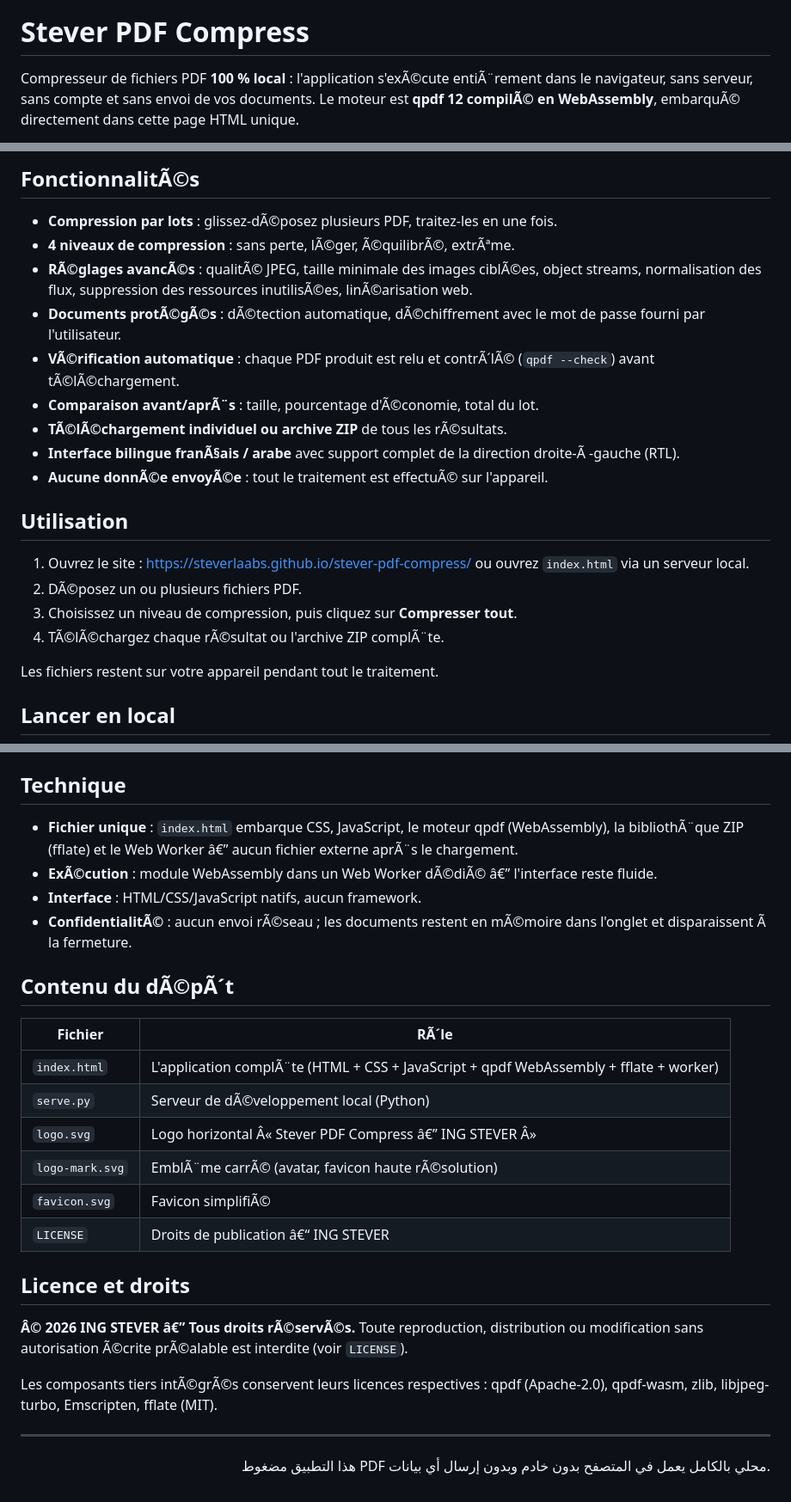
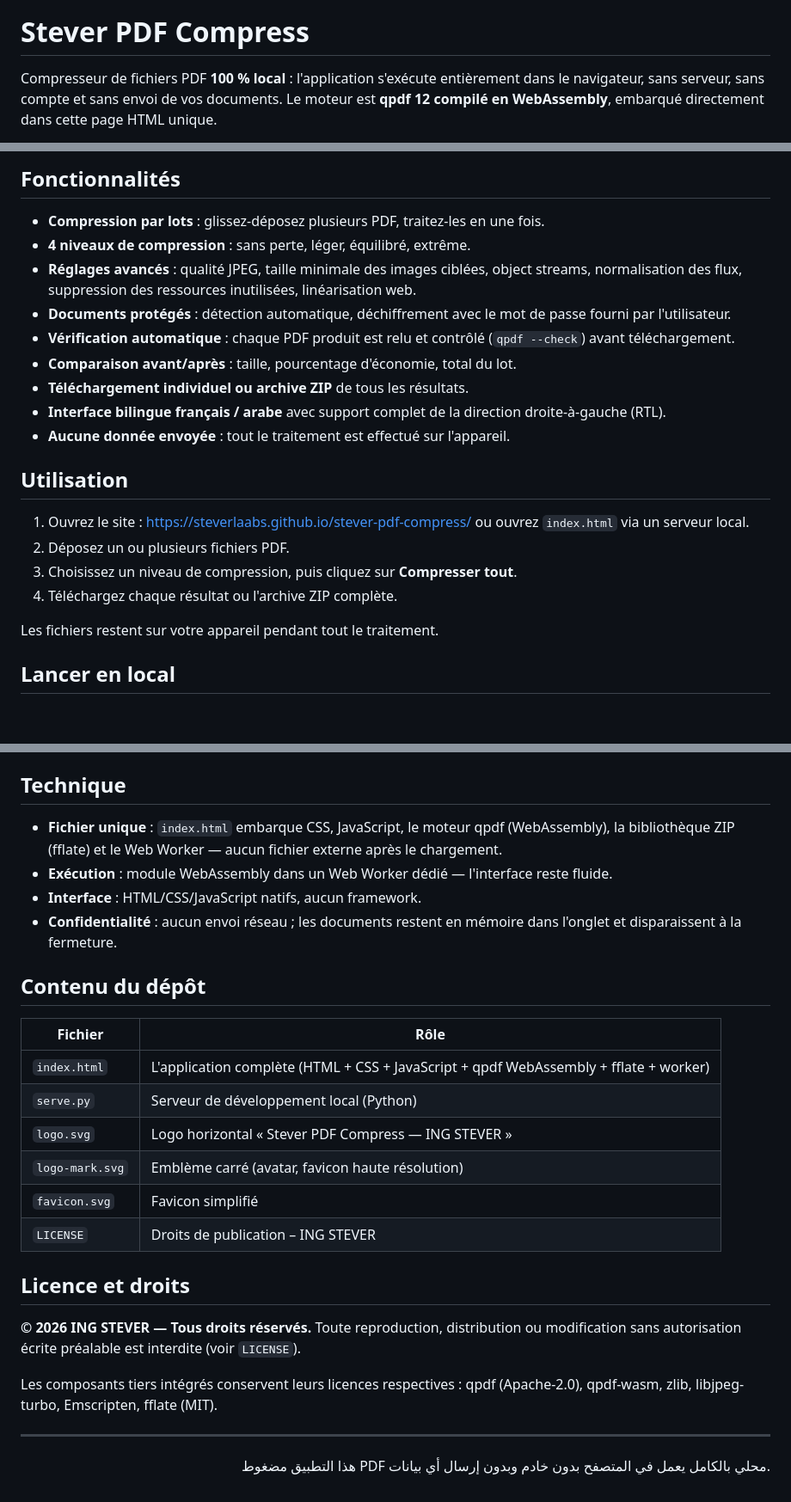
Before and after one commit to STEVERLAABS/stever-pdf-compress, a Markdown page: README.md, 3 parts joined by grey strips. Shown at 86% size. GitHub-like rendering; blank space fills up the shorter version.

Commit message:
fix(readme): encodage UTF-8 correct (accents français + arabe)

```diff
--- a/README.md
+++ b/README.md
@@ -4,5 +4,5 @@
 
 # Stever PDF Compress
 
-Compresseur de fichiers PDF **100 % local** : l'application s'exÃ©cute entiÃ¨rement dans le navigateur, sans serveur, sans compte et sans envoi de vos documents. Le moteur est **qpdf 12 compilÃ© en WebAssembly**, embarquÃ© directement dans cette page HTML unique.
+Compresseur de fichiers PDF **100 % local** : l'application s'exécute entièrement dans le navigateur, sans serveur, sans compte et sans envoi de vos documents. Le moteur est **qpdf 12 compilé en WebAssembly**, embarqué directement dans cette page HTML unique.
 
@@ -10,22 +10,22 @@ Compresseur de fichiers PDF **100 % local** : l'application s'exÃ©cute entiÃ
 
-## FonctionnalitÃ©s
+## Fonctionnalités
 
-- **Compression par lots** : glissez-dÃ©posez plusieurs PDF, traitez-les en une fois.
-- **4 niveaux de compression** : sans perte, lÃ©ger, Ã©quilibrÃ©, extrÃªme.
-- **RÃ©glages avancÃ©s** : qualitÃ© JPEG, taille minimale des images ciblÃ©es, object streams, normalisation des flux, suppression des ressources inutilisÃ©es, linÃ©arisation web.
-- **Documents protÃ©gÃ©s** : dÃ©tection automatique, dÃ©chiffrement avec le mot de passe fourni par l'utilisateur.
-- **VÃ©rification automatique** : chaque PDF produit est relu et contrÃ´lÃ© (`qpdf --check`) avant tÃ©lÃ©chargement.
-- **Comparaison avant/aprÃ¨s** : taille, pourcentage d'Ã©conomie, total du lot.
-- **TÃ©lÃ©chargement individuel ou archive ZIP** de tous les rÃ©sultats.
-- **Interface bilingue franÃ§ais / arabe** avec support complet de la direction droite-Ã -gauche (RTL).
-- **Aucune donnÃ©e envoyÃ©e** : tout le traitement est effectuÃ© sur l'appareil.
+- **Compression par lots** : glissez-déposez plusieurs PDF, traitez-les en une fois.
+- **4 niveaux de compression** : sans perte, léger, équilibré, extrême.
+- **Réglages avancés** : qualité JPEG, taille minimale des images ciblées, object streams, normalisation des flux, suppression des ressources inutilisées, linéarisation web.
+- **Documents protégés** : détection automatique, déchiffrement avec le mot de passe fourni par l'utilisateur.
+- **Vérification automatique** : chaque PDF produit est relu et contrôlé (`qpdf --check`) avant téléchargement.
+- **Comparaison avant/après** : taille, pourcentage d'économie, total du lot.
+- **Téléchargement individuel ou archive ZIP** de tous les résultats.
+- **Interface bilingue français / arabe** avec support complet de la direction droite-à-gauche (RTL).
+- **Aucune donnée envoyée** : tout le traitement est effectué sur l'appareil.
 
 ## Utilisation
 
 1. Ouvrez le site : <https://steverlaabs.github.io/stever-pdf-compress/> ou ouvrez `index.html` via un serveur local.
-2. DÃ©posez un ou plusieurs fichiers PDF.
+2. Déposez un ou plusieurs fichiers PDF.
 3. Choisissez un niveau de compression, puis cliquez sur **Compresser tout**.
-4. TÃ©lÃ©chargez chaque rÃ©sultat ou l'archive ZIP complÃ¨te.
+4. Téléchargez chaque résultat ou l'archive ZIP complète.
 
 Les fichiers restent sur votre appareil pendant tout le traitement.
 
@@ -42,28 +42,28 @@ python serve.py
 
 ## Technique
 
-- **Fichier unique** : `index.html` embarque CSS, JavaScript, le moteur qpdf (WebAssembly), la bibliothÃ¨que ZIP (fflate) et le Web Worker â€” aucun fichier externe aprÃ¨s le chargement.
-- **ExÃ©cution** : module WebAssembly dans un Web Worker dÃ©diÃ© â€” l'interface reste fluide.
+- **Fichier unique** : `index.html` embarque CSS, JavaScript, le moteur qpdf (WebAssembly), la bibliothèque ZIP (fflate) et le Web Worker — aucun fichier externe après le chargement.
+- **Exécution** : module WebAssembly dans un Web Worker dédié — l'interface reste fluide.
 - **Interface** : HTML/CSS/JavaScript natifs, aucun framework.
-- **ConfidentialitÃ©** : aucun envoi rÃ©seau ; les documents restent en mÃ©moire dans l'onglet et disparaissent Ã  la fermeture.
+- **Confidentialité** : aucun envoi réseau ; les documents restent en mémoire dans l'onglet et disparaissent à la fermeture.
 
-## Contenu du dÃ©pÃ´t
+## Contenu du dépôt
 
-| Fichier | RÃ´le |
+| Fichier | Rôle |
 | --- | --- |
-| `index.html` | L'application complÃ¨te (HTML + CSS + JavaScript + qpdf WebAssembly + fflate + worker) |
-| `serve.py` | Serveur de dÃ©veloppement local (Python) |
-| `logo.svg` | Logo horizontal Â« Stever PDF Compress â€” ING STEVER Â» |
-| `logo-mark.svg` | EmblÃ¨me carrÃ© (avatar, favicon haute rÃ©solution) |
-| `favicon.svg` | Favicon simplifiÃ© |
-| `LICENSE` | Droits de publication â€“ ING STEVER |
+| `index.html` | L'application complète (HTML + CSS + JavaScript + qpdf WebAssembly + fflate + worker) |
+| `serve.py` | Serveur de développement local (Python) |
+| `logo.svg` | Logo horizontal « Stever PDF Compress — ING STEVER » |
+| `logo-mark.svg` | Emblème carré (avatar, favicon haute résolution) |
+| `favicon.svg` | Favicon simplifié |
+| `LICENSE` | Droits de publication – ING STEVER |
 
 ## Licence et droits
 
-**Â© 2026 ING STEVER â€” Tous droits rÃ©servÃ©s.**
-Toute reproduction, distribution ou modification sans autorisation Ã©crite prÃ©alable est interdite (voir `LICENSE`).
+**© 2026 ING STEVER — Tous droits réservés.**
+Toute reproduction, distribution ou modification sans autorisation écrite préalable est interdite (voir `LICENSE`).
 
-Les composants tiers intÃ©grÃ©s conservent leurs licences respectives : qpdf (Apache-2.0), qpdf-wasm, zlib, libjpeg-turbo, Emscripten, fflate (MIT).
+Les composants tiers intégrés conservent leurs licences respectives : qpdf (Apache-2.0), qpdf-wasm, zlib, libjpeg-turbo, Emscripten, fflate (MIT).
 
 ---
 <p align="right">
```
Also changed, not shown: other parts of README.md (+2 -2 lines).
